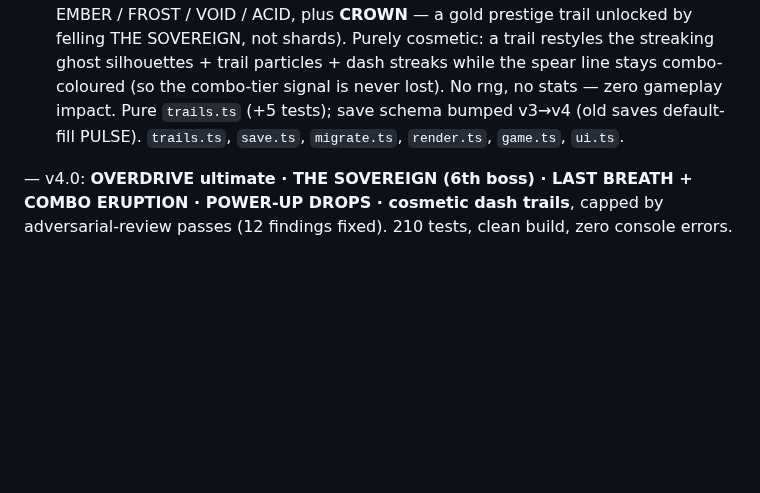
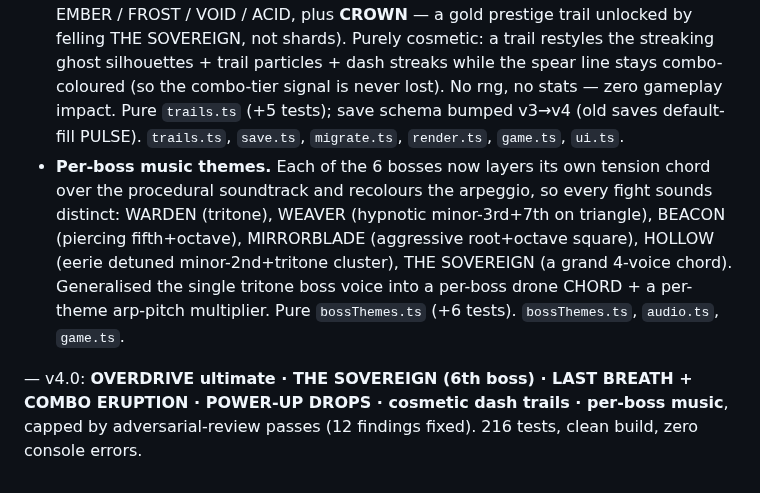
Before and after one commit to patij212/lancefall, a Markdown page: DEVLOG.md, the part around the change. Drawn GitHub-style; blank space fills up the shorter version.

Commit message:
docs(lancefall): record per-boss music themes (v4 #6)
Co-Authored-By: Claude Opus 4.8 (1M context) <noreply@anthropic.com>

```diff
--- a/DEVLOG.md
+++ b/DEVLOG.md
@@ -76,5 +76,6 @@ Mandate: full autonomy, make the live alpha more FUN + spectacular. Each feature
 - **Adversarial review + fixes (22 agents, 4 dimensions: correctness / balance / performance / edge-cases).** 8 verified findings, all fixed. The headline: the Sovereign's armor invariant was enforced only on the primary dash path, so the afterimage ghost, the OVERDRIVE nova, the OVERDRIVE boss-chunk, and COMBO ERUPTION all bypassed it — now centralised in a shared `spearBlocked()` predicate, with Cores made a dash-only target (no AoE shatter) and boss bullets spared by ERUPTION. Also fixed a real hot-path allocation (`gravityPull` built an object per boss-bullet per frame → inlined at the call site, pure fn kept for tests) and the nova ring drifting off-centre under the burst's punch-zoom (now camera-projected).
 - **POWER-UP DROPS.** Bosses always drop a temporary power-up; elite Champions drop one ~40% of the time. Walk over the floating pickup (magnet-assisted) for a timed, build-agnostic buff — one active at a time, a new pickup replaces the current: **OVERREACH** (×2.4 spear reach + longer dash), **HASTE** (speed + cheap fast-regen dashes), **FRENZY** (+3 dash damage, kill-fuel, chains), **GREED** (double score + shards), **AEGIS** (grazing keeps you alive). Rides the existing stat pipeline via one applier in the capstone slot (composes with perks/relics/heat; respects the shardMul cap + grazeRadius floor). HUD badge with a live countdown + a coloured player aura + spinning hexagon pickup orbs + a pickup arpeggio. Pure `powerups.ts` (+11 tests). A focused 2-dimension review (8 agents) caught a **Daily-determinism break** — drops drew from the shared `world.rng` at player-driven kill timing, perturbing the director's spawn stream — now fixed with a **separate per-run `dropRng`** (proven: `world.rng` byte-identical with/without drops). `powerups.ts`, `types.ts`, `tune.ts`, `world.ts`, `game.ts`, `render.ts`, `audio.ts`, `ui.ts`, `style.css`.
 - **Cosmetic dash-trail unlocks.** Six selectable trail styles on the title (PULSE / EMBER / FROST / VOID / ACID, plus **CROWN** — a gold prestige trail unlocked by felling THE SOVEREIGN, not shards). Purely cosmetic: a trail restyles the streaking ghost silhouettes + trail particles + dash streaks while the spear line stays combo-coloured (so the combo-tier signal is never lost). No rng, no stats — zero gameplay impact. Pure `trails.ts` (+5 tests); save schema bumped v3→v4 (old saves default-fill PULSE). `trails.ts`, `save.ts`, `migrate.ts`, `render.ts`, `game.ts`, `ui.ts`.
+- **Per-boss music themes.** Each of the 6 bosses now layers its own tension chord over the procedural soundtrack and recolours the arpeggio, so every fight sounds distinct: WARDEN (tritone), WEAVER (hypnotic minor-3rd+7th on triangle), BEACON (piercing fifth+octave), MIRRORBLADE (aggressive root+octave square), HOLLOW (eerie detuned minor-2nd+tritone cluster), THE SOVEREIGN (a grand 4-voice chord). Generalised the single tritone boss voice into a per-boss drone CHORD + a per-theme arp-pitch multiplier. Pure `bossThemes.ts` (+6 tests). `bossThemes.ts`, `audio.ts`, `game.ts`.
 
-— v4.0: **OVERDRIVE ultimate · THE SOVEREIGN (6th boss) · LAST BREATH + COMBO ERUPTION · POWER-UP DROPS · cosmetic dash trails**, capped by adversarial-review passes (12 findings fixed). 210 tests, clean build, zero console errors.
+— v4.0: **OVERDRIVE ultimate · THE SOVEREIGN (6th boss) · LAST BREATH + COMBO ERUPTION · POWER-UP DROPS · cosmetic dash trails · per-boss music**, capped by adversarial-review passes (12 findings fixed). 216 tests, clean build, zero console errors.
```
Also changed, not shown: V4_PLAN.md (+4 -3 lines).
